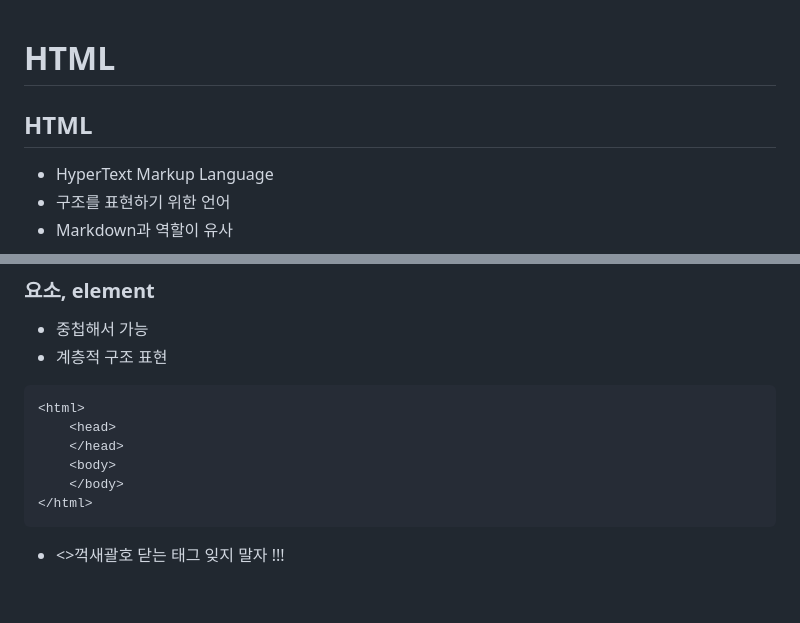
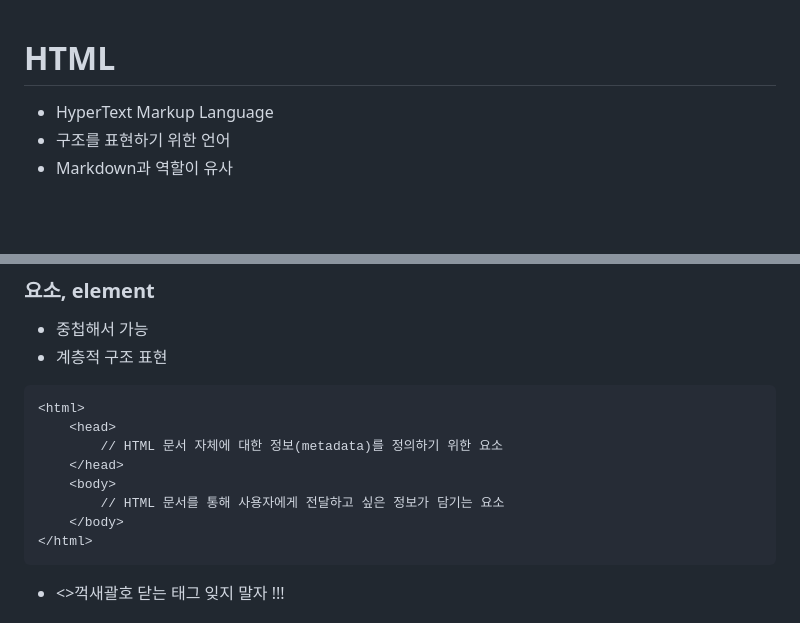
Before and after one commit to junggg097/TIL, a Markdown page: Frontend/HTML.md, 2 parts joined by grey strips. Rendered like a GitHub page; blank space fills up the shorter version.

````diff
--- a/Frontend/HTML.md
+++ b/Frontend/HTML.md
@@ -1,6 +1,5 @@
 # HTML
 
-## HTML
 - HyperText Markup Language
 - 구조를 표현하기 위한 언어
 - Markdown과 역할이 유사
@@ -23,8 +22,10 @@
 ```html
 <html>
     <head>
+        // HTML 문서 자체에 대한 정보(metadata)를 정의하기 위한 요소
     </head>
     <body>
+        // HTML 문서를 통해 사용자에게 전달하고 싶은 정보가 담기는 요소
     </body>
 </html>
 ```
````
Also changed, not shown: Frontend/css.md (added, +58 -0 lines), Frontend/frontend.md (+1 -1 lines), Frontend/css.PNG (added).
